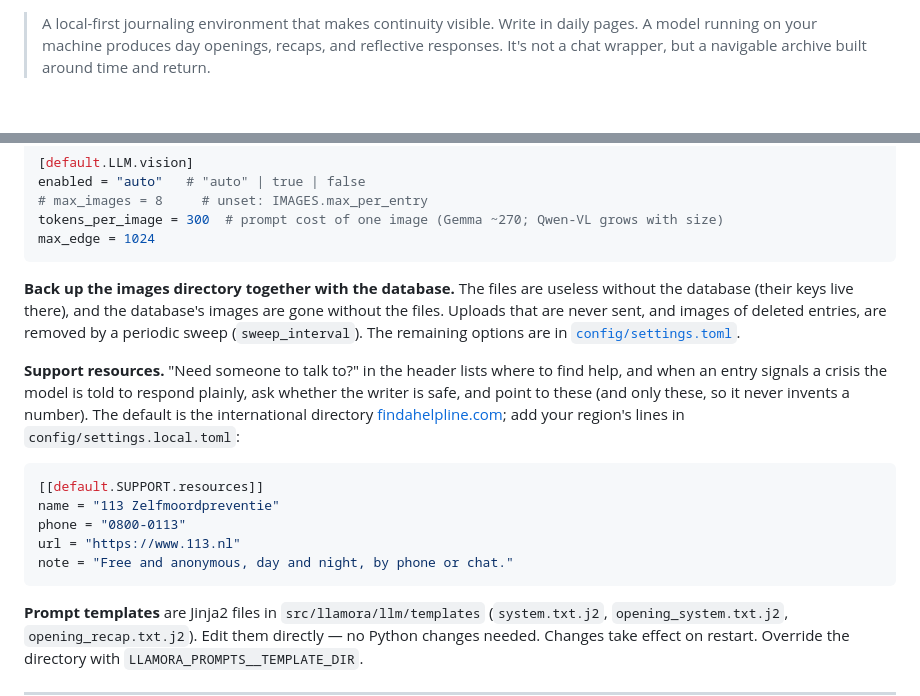
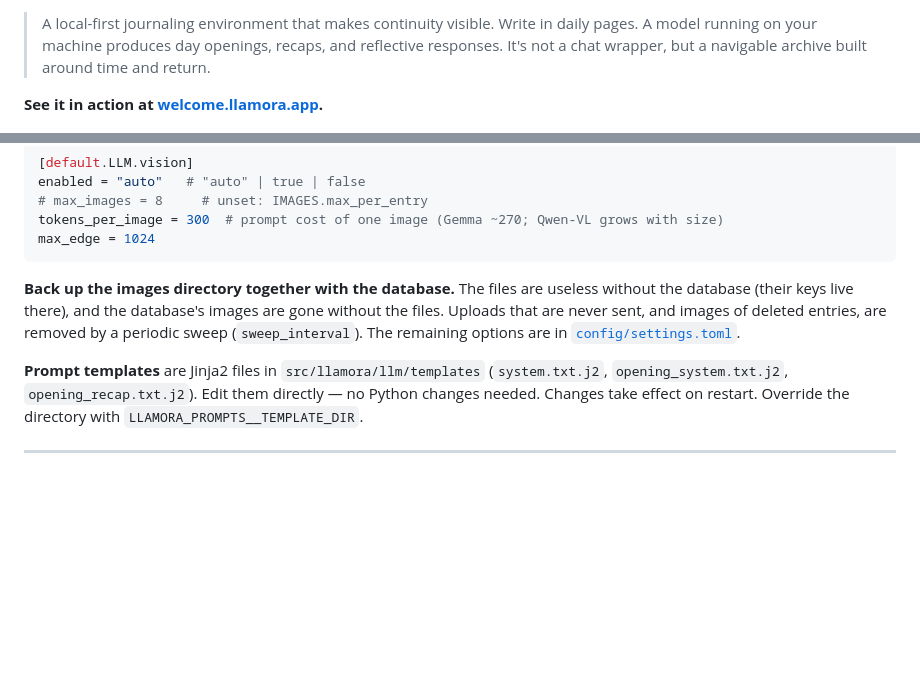
Before and after one commit to joelkuiper/Llamora, a Markdown page: README.md, 2 parts joined by grey strips. GitHub-like rendering; folded sections open; blank space fills up the shorter version.

````diff
--- a/README.md
+++ b/README.md
@@ -6,6 +6,8 @@
 > A local-first journaling environment that makes continuity visible.
 > Write in daily pages. A model running on your machine produces day openings, recaps, and reflective responses.
 > It's not a chat wrapper, but a navigable archive built around time and return.
+
+**See it in action at [welcome.llamora.app](https://welcome.llamora.app).**
 
 ![Llamora diary view with trace popover](./doc/screenshots/diary-tags2.png)
 
@@ -342,16 +344,6 @@ max_edge = 1024
 
 </details>
 
-**Support resources.** "Need someone to talk to?" in the header lists where to find help, and when an entry signals a crisis the model is told to respond plainly, ask whether the writer is safe, and point to these (and only these, so it never invents a number). The default is the international directory [findahelpline.com](https://findahelpline.com); add your region's lines in `config/settings.local.toml`:
-
-```toml
-[[default.SUPPORT.resources]]
-name = "113 Zelfmoordpreventie"
-phone = "0800-0113"
-url = "https://www.113.nl"
-note = "Free and anonymous, day and night, by phone or chat."
-```
-
 **Prompt templates** are Jinja2 files in `src/llamora/llm/templates` (`system.txt.j2`, `opening_system.txt.j2`, `opening_recap.txt.j2`). Edit them directly — no Python changes needed. Changes take effect on restart. Override the directory with `LLAMORA_PROMPTS__TEMPLATE_DIR`.
 
 ---
````
